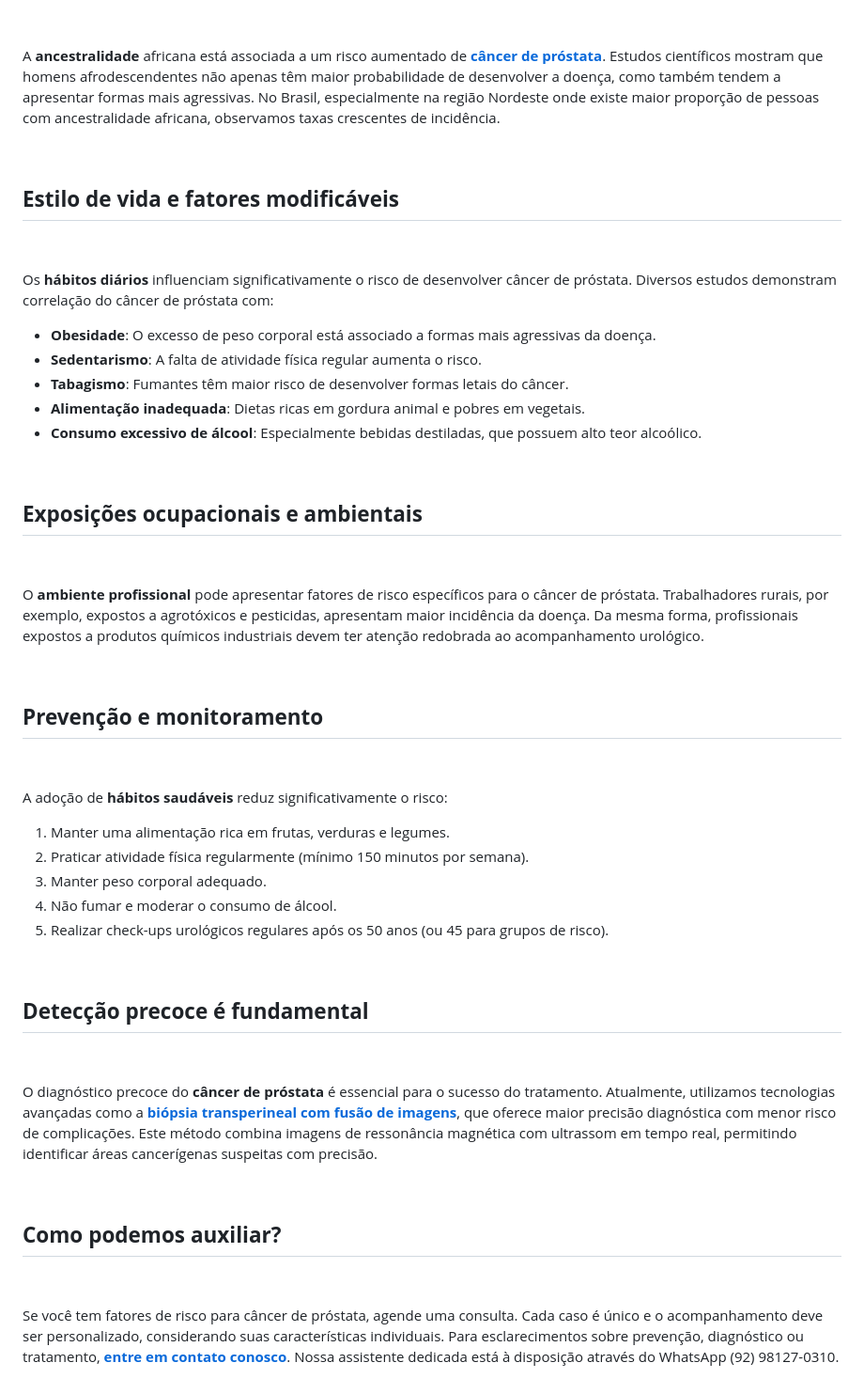
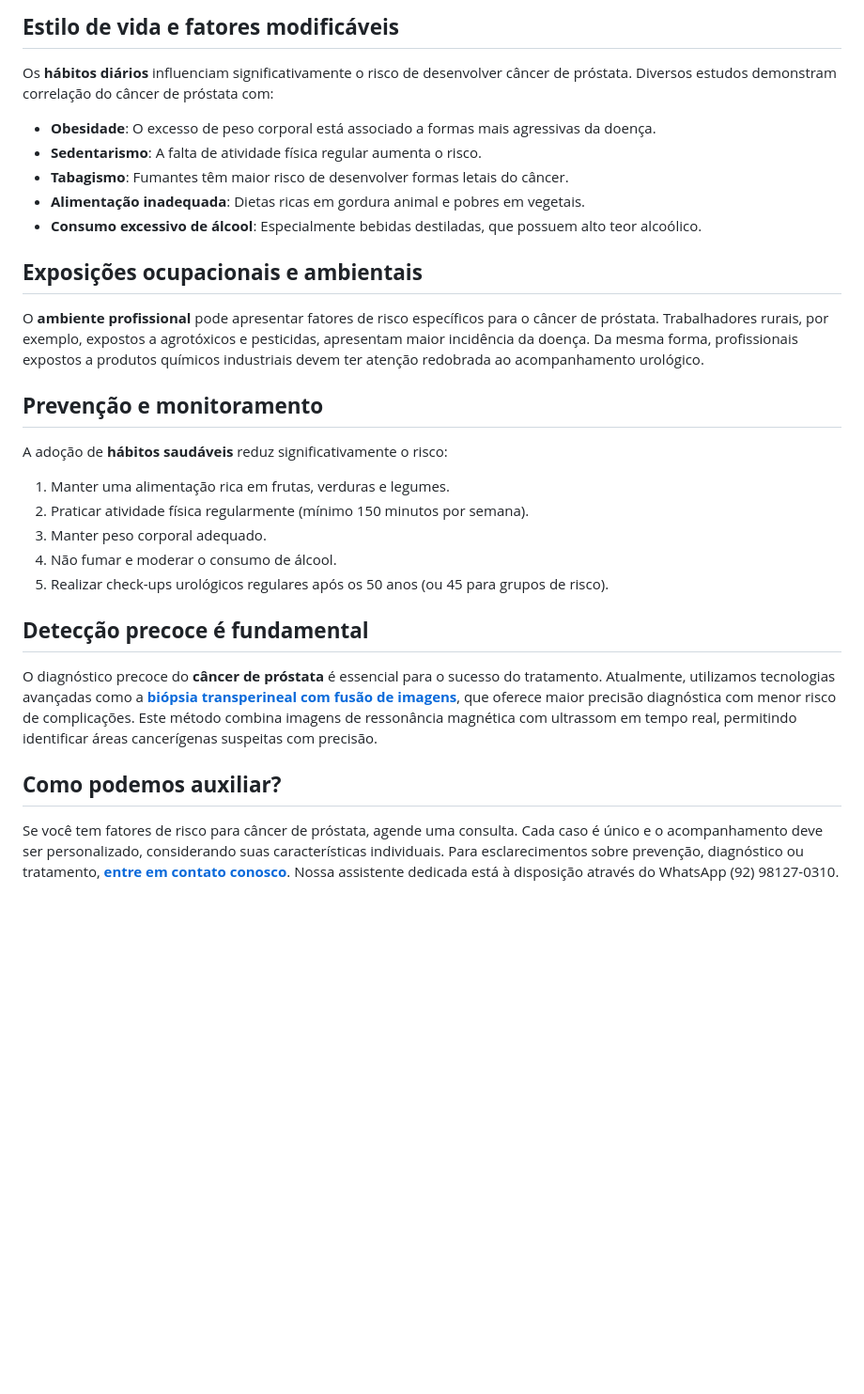
Before and after one commit to diabetech/drpedro2025, a Markdown page: cms/artigos/quais-sao-os-fatores-de-risco-para-o-cancer-de-prostata.md, the part around one of its changes. Shown at 94% size. Rendered like a GitHub page; blank space fills up the shorter version.

```diff
--- a/cms/artigos/quais-sao-os-fatores-de-risco-para-o-cancer-de-prostata.md
+++ b/cms/artigos/quais-sao-os-fatores-de-risco-para-o-cancer-de-prostata.md
@@ -26,61 +49,32 @@ A **idade** é o fator de risco mais significativo para o câncer de próstata.
 
-‍
-
-A **ancestralidade** africana está associada a um risco aumentado de [**câncer de próstata**](https://uroconsult.com.br/prostata/cancer-de-prostata-a-importancia-do-diagnostico-precoce/). Estudos científicos mostram que homens afrodescendentes não apenas têm maior probabilidade de desenvolver a doença, como também tendem a apresentar formas mais agressivas. No Brasil, especialmente na região Nordeste onde existe maior proporção de pessoas com ancestralidade africana, observamos taxas crescentes de incidência.
-
-‍
-
-**Estilo de vida e fatores modificáveis**
------------------------------------------
-
-‍
+## **Estilo de vida e fatores modificáveis**
 
 Os **hábitos diários** influenciam significativamente o risco de desenvolver câncer de próstata. Diversos estudos demonstram correlação do câncer de próstata com:
 
-*   **Obesidade**: O excesso de peso corporal está associado a formas mais agressivas da doença.
-*   **Sedentarismo**: A falta de atividade física regular aumenta o risco.
-*   **Tabagismo**: Fumantes têm maior risco de desenvolver formas letais do câncer.
-*   **Alimentação inadequada**: Dietas ricas em gordura animal e pobres em vegetais.
-*   **Consumo excessivo de álcool**: Especialmente bebidas destiladas, que possuem alto teor alcoólico.
+* **Obesidade**: O excesso de peso corporal está associado a formas mais agressivas da doença.
+* **Sedentarismo**: A falta de atividade física regular aumenta o risco.
+* **Tabagismo**: Fumantes têm maior risco de desenvolver formas letais do câncer.
+* **Alimentação inadequada**: Dietas ricas em gordura animal e pobres em vegetais.
+* **Consumo excessivo de álcool**: Especialmente bebidas destiladas, que possuem alto teor alcoólico.
 
-‍
-
-**Exposições ocupacionais e ambientais**
-----------------------------------------
-
-‍
+## **Exposições ocupacionais e ambientais**
 
 O **ambiente profissional** pode apresentar fatores de risco específicos para o câncer de próstata. Trabalhadores rurais, por exemplo, expostos a agrotóxicos e pesticidas, apresentam maior incidência da doença. Da mesma forma, profissionais expostos a produtos químicos industriais devem ter atenção redobrada ao acompanhamento urológico.
 
-‍
-
-**Prevenção e monitoramento**
------------------------------
-
-‍
+## **Prevenção e monitoramento**
 
 A adoção de **hábitos saudáveis** reduz significativamente o risco:
 
-1.  Manter uma alimentação rica em frutas, verduras e legumes.
-2.  Praticar atividade física regularmente (mínimo 150 minutos por semana).
-3.  Manter peso corporal adequado.
-4.  Não fumar e moderar o consumo de álcool.
-5.  Realizar check-ups urológicos regulares após os 50 anos (ou 45 para grupos de risco).
+1. Manter uma alimentação rica em frutas, verduras e legumes.
+2. Praticar atividade física regularmente (mínimo 150 minutos por semana).
+3. Manter peso corporal adequado.
+4. Não fumar e moderar o consumo de álcool.
+5. Realizar check-ups urológicos regulares após os 50 anos (ou 45 para grupos de risco).
 
-‍
+## **Detecção precoce é fundamental**
 
-**Detecção precoce é fundamental**
-----------------------------------
+O diagnóstico precoce do **câncer de próstata** é essencial para o sucesso do tratamento. Atualmente, utilizamos tecnologias avançadas como a **[biópsia transperineal com fusão de imagens](https://uroconsult.com.br/artigos/biopsia-de-prostata-transperineal-em-manaus/)**, que oferece maior precisão diagnóstica com menor risco de complicações. Este método combina imagens de ressonância magnética com ultrassom em tempo real, permitindo identificar áreas cancerígenas suspeitas com precisão.
 
-‍
+## **Como podemos auxiliar?**
 
-O diagnóstico precoce do **câncer de próstata** é essencial para o sucesso do tratamento. Atualmente, utilizamos tecnologias avançadas como a [**biópsia transperineal com fusão de imagens**](https://uroconsult.com.br/prostata/biopsia-de-prostata-pela-via-perineal-em-manaus/), que oferece maior precisão diagnóstica com menor risco de complicações. Este método combina imagens de ressonância magnética com ultrassom em tempo real, permitindo identificar áreas cancerígenas suspeitas com precisão.
-
-‍
-
-**Como podemos auxiliar?**
---------------------------
-
-‍
-
-Se você tem fatores de risco para câncer de próstata, agende uma consulta. Cada caso é único e o acompanhamento deve ser personalizado, considerando suas características individuais. Para esclarecimentos sobre prevenção, diagnóstico ou tratamento, [**entre em contato conosco**](https://web.whatsapp.com/send/?phone=5592981270310). Nossa assistente dedicada está à disposição através do WhatsApp (92) 98127-0310.
+Se você tem fatores de risco para câncer de próstata, agende uma consulta. Cada caso é único e o acompanhamento deve ser personalizado, considerando suas características individuais. Para esclarecimentos sobre prevenção, diagnóstico ou tratamento, **[entre em contato conosco](<https://api.whatsapp.com/send?phone=5592 981270310>)**. Nossa assistente dedicada está à disposição através do WhatsApp (92) 98127-0310.
```
Also changed, not shown: other parts of cms/artigos/quais-sao-os-fatores-de-risco-para-o-cancer-de-prostata.md (+37 -14 lines).
